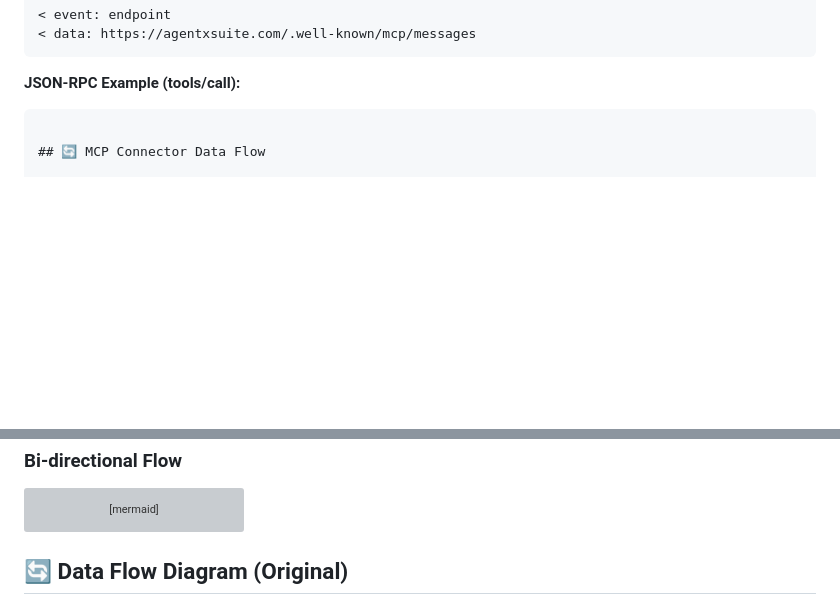
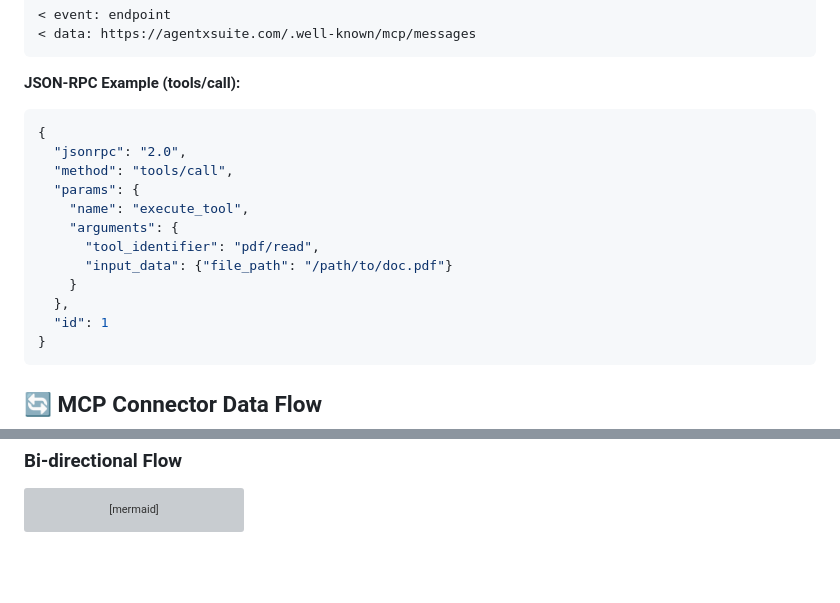
Before and after one commit to alparn/agentxsuite, a Markdown page: backend/ARCHITECTURE_VISUALIZATION.md, 2 parts joined by grey strips. GitHub-like rendering; blank space fills up the shorter version; grey boxes are pictures that could not be loaded.

````diff
--- a/backend/ARCHITECTURE_VISUALIZATION.md
+++ b/backend/ARCHITECTURE_VISUALIZATION.md
@@ -655,6 +655,19 @@ Authorization: Bearer <jwt-token>
 ```
 
 **JSON-RPC Example (tools/call):**
+```json
+{
+  "jsonrpc": "2.0",
+  "method": "tools/call",
+  "params": {
+    "name": "execute_tool",
+    "arguments": {
+      "tool_identifier": "pdf/read",
+      "input_data": {"file_path": "/path/to/doc.pdf"}
+    }
+  },
+  "id": 1
+}
 ```
 
 ## 🔄 MCP Connector Data Flow
@@ -759,5 +772,4 @@ graph TB
     style EX fill:#fff5e1
 ```
 
-## 🔄 Data Flow Diagram (Original)
 
````
Also changed, not shown: other parts of backend/ARCHITECTURE_VISUALIZATION.md (+0 -45 lines).
